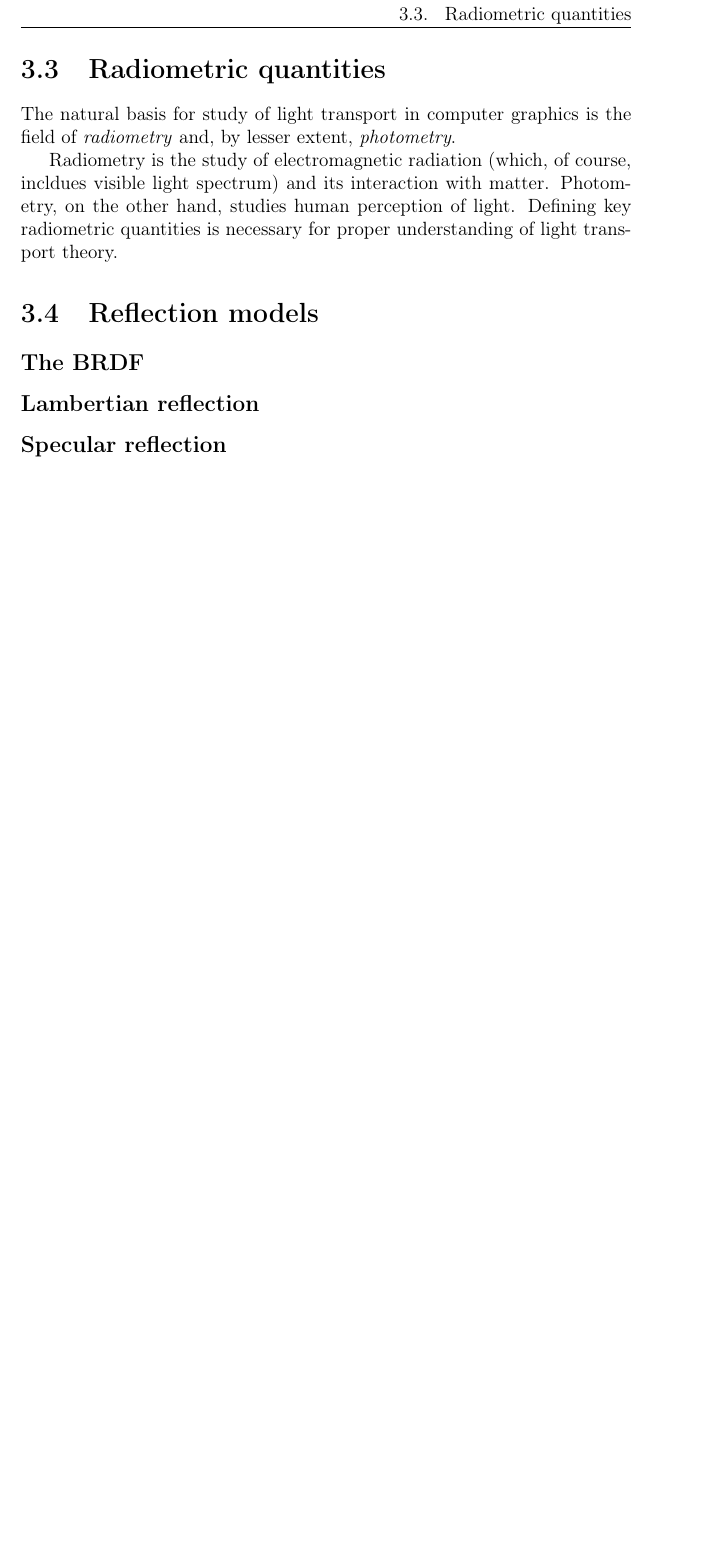
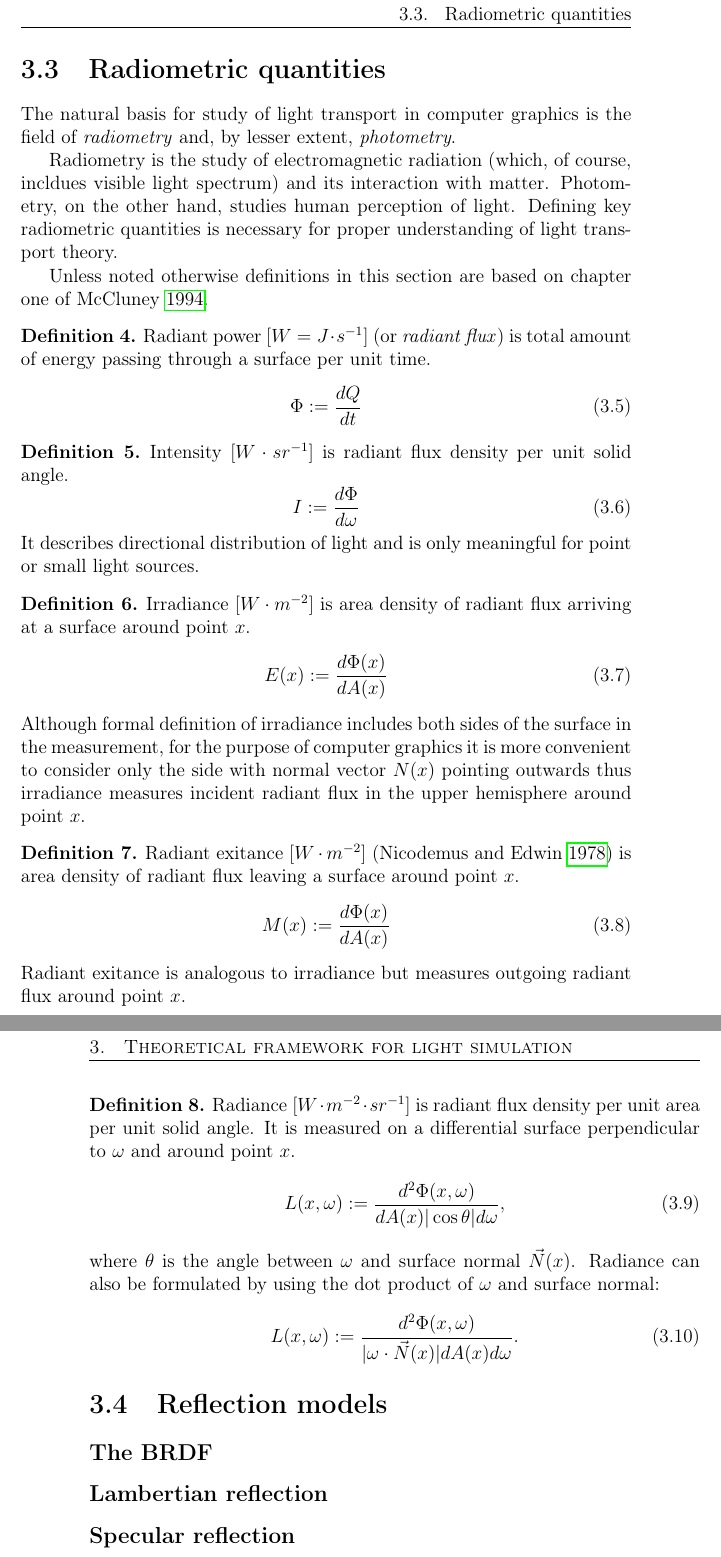
Before and after one commit to Nadrin/thesis, a LaTeX thesis (thesis.tex, which reads chapters/theory/theory.bib, chapters/theory/theory.tex): part of page 13 of 23 before the commit and two parts of pages 13 and 14 of 23 after it, the two joined at a grey line, cut so that both start at the same text, the shorter picture padded with empty space. Compiled offline with pdfLaTeX.

Commit message:
Finished "simulation assumptions" and "radiometric quantities" sections in chapter 3.

```diff
--- a/chapters/theory/theory.bib
+++ b/chapters/theory/theory.bib
@@ -6,0 +12 @@
+  year =         1978,
--- a/chapters/theory/theory.tex
+++ b/chapters/theory/theory.tex
@@ -56,3 +58,46 @@ Radiometry is the study of electromagnetic radiation (which, of course, incldues
+Unless noted otherwise definitions in this section are based on chapter one of \cite{mccluney94}.
+
+\begin{df}
+Radiant power $[W=J \cdot s^{-1}]$ (or \emph{radiant flux}) is total amount of energy passing through a surface per unit time.
+\begin{equation}
+  \Phi := \frac{dQ}{dt}
+\end{equation}
+\end{df}
+
+\begin{df}
+Intensity $[W \cdot sr^{-1}]$ is radiant flux density per unit solid angle.
+\begin{equation}
+  I := \frac{d\Phi}{d\omega}
+\end{equation}
+It describes directional distribution of light and is only meaningful for point or small light sources.
+\end{df}
+
+\begin{df}
+Irradiance $[W \cdot m^{-2}]$ is  area density of radiant flux arriving at a surface around point $x$.
+\begin{equation}
+  E(x) := \frac{d\Phi(x)}{dA(x)}
+\end{equation}
+Although formal definition of irradiance includes both sides of the surface in the measurement, for the purpose of computer graphics it is more convenient to consider only the side with normal vector $N(x)$ pointing outwards thus irradiance measures incident radiant flux in the upper hemisphere around point $x$.
+\end{df}
+
+\begin{df}
+Radiant exitance $[W \cdot m^{-2}]$ \parencite{nicodemus78} is area density of radiant flux leaving a surface around point $x$.
+\begin{equation}
+  M(x) := \frac{d\Phi(x)}{dA(x)}
+\end{equation}
+Radiant exitance is analogous to irradiance but measures outgoing radiant flux around point $x$.
+\end{df}
+
+\begin{df}
+Radiance $[W \cdot m^{-2} \cdot sr^{-1}]$ is radiant flux density per unit area per unit solid angle. It is measured on a differential surface perpendicular to $\omega$ and around point $x$.
+\begin{equation}
+  L(x,\omega) := \frac{d^{2}\Phi(x, \omega)}{dA(x) |\cos\theta| d\omega},
+\end{equation}
+where $\theta$ is the angle between $\omega$ and surface normal $\vec{N}(x)$. Radiance can also be formulated by using the dot product of $\omega$ and surface normal:
+\begin{equation}
+  L(x, \omega) := \frac{d^{2}\Phi(x, \omega)}{|\omega \cdot \vec{N}(x)| dA(x) d\omega}.
+\end{equation}
+\end{df}
 
 \section{Reflection models}
 
```
Also changed, not shown: chapters/theory/theory.bib (28 more changed lines), chapters/theory/theory.tex (8 more changed lines).
